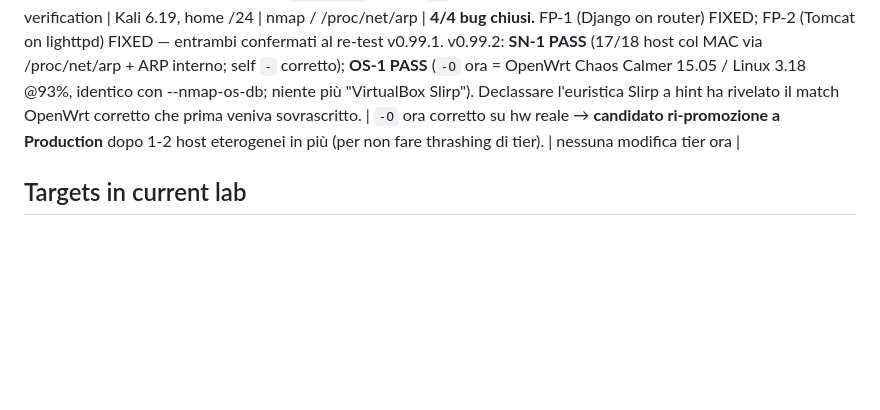
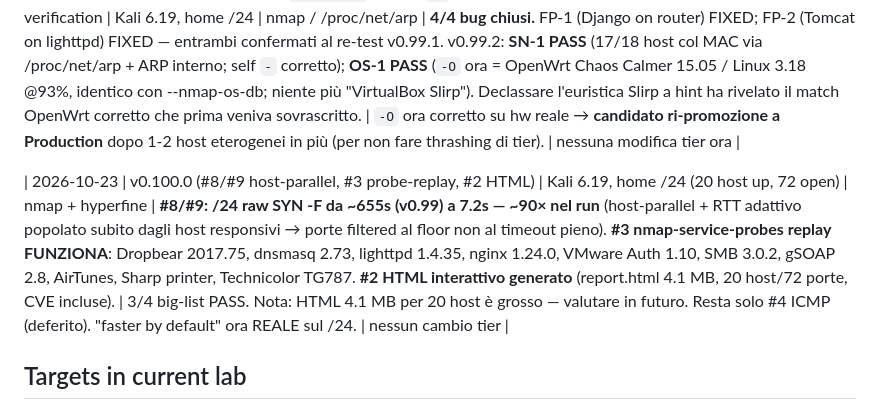
Before and after one commit to Sal1699/RustyMap, a Markdown page: LAB_VALIDATION.md, the part around the change. GitHub-like rendering; blank space fills up the shorter version.

Commit message:
docs: LAB_VALIDATION — v0.100.0 validated (#8/#9 ~90x, #3, #2)
v0.100.0 confirmed on the home /24: #8/#9 raw SYN -F /24 dropped from
~655s (v0.99) to 7.2s (~90x) thanks to host-parallelism + the adaptive
RTT being populated early by responsive hosts; #3 nmap-service-probes
replay identifies Dropbear/dnsmasq/lighttpd/nginx/VMware/SMB/gSOAP/etc.;
#2 interactive HTML generated. 3/4 big-list items done+validated; only
#4 (ICMP rate-limit) remains, deferred by design. (HTML 4.1 MB for 20
hosts noted for future trimming.)

Co-Authored-By: Claude Opus 4.8 <noreply@anthropic.com>

```diff
--- a/LAB_VALIDATION.md
+++ b/LAB_VALIDATION.md
@@ -56,6 +56,8 @@ To promote a feature from one tier to the next:
 | 2026-10-18 | v0.99.0 full run (script 607 + --port-script + --sn + maturità) | Kali 6.19, home /24 (router TIM, 18+ host) | nmap/NVD/hyperfine | Report `VALIDATION_0.99.md`. Script engine 607 OK (sweep -sV pulito); `--port-script` PASS; `--sn` PTR/JSONL ok ma MAC/lat vuoti; `--sV`/`--tls-grade`/`--ssh-audit` PASS; `--cve-for` 25 CVE vs NVD; `--host-timeout` esatto; SARIF/JSONL PASS. 2 FP + OS-1 trovati. | **v0.99.1:** FP-2 default-cred-likely Tomcat→marker-positivo; FP-1 Django dedup+marker specifici; SN-1 MAC via `ip neigh`/`arp -a` fallback; `--cve-for`→Production, `--smb-audit` resta Beta, **`-O` declassato a Beta** (match senza os-db inaffidabile, AP→"VirtualBox Slirp"). Perf: fast 1.39× più lento su /24 → conferma opt-in. | `--cve-for`→Prod; `-O`→Beta (demotion) |
 | 2026-10-22 | v0.99.1/.2 fix re-verification | Kali 6.19, home /24 | nmap / /proc/net/arp | **4/4 bug chiusi.** FP-1 (Django on router) FIXED; FP-2 (Tomcat on lighttpd) FIXED — entrambi confermati al re-test v0.99.1. v0.99.2: **SN-1 PASS** (17/18 host col MAC via /proc/net/arp + ARP interno; self `-` corretto); **OS-1 PASS** (`-O` ora = OpenWrt Chaos Calmer 15.05 / Linux 3.18 @93%, identico con --nmap-os-db; niente più "VirtualBox Slirp"). Declassare l'euristica Slirp a hint ha rivelato il match OpenWrt corretto che prima veniva sovrascritto. | `-O` ora corretto su hw reale → **candidato ri-promozione a Production** dopo 1-2 host eterogenei in più (per non fare thrashing di tier). | nessuna modifica tier ora |
 
+| 2026-10-23 | v0.100.0 (#8/#9 host-parallel, #3 probe-replay, #2 HTML) | Kali 6.19, home /24 (20 host up, 72 open) | nmap + hyperfine | **#8/#9: /24 raw SYN -F da ~655s (v0.99) a 7.2s — ~90× nel run** (host-parallel + RTT adattivo popolato subito dagli host responsivi → porte filtered al floor non al timeout pieno). **#3 nmap-service-probes replay FUNZIONA**: Dropbear 2017.75, dnsmasq 2.73, lighttpd 1.4.35, nginx 1.24.0, VMware Auth 1.10, SMB 3.0.2, gSOAP 2.8, AirTunes, Sharp printer, Technicolor TG787. **#2 HTML interattivo generato** (report.html 4.1 MB, 20 host/72 porte, CVE incluse). | 3/4 big-list PASS. Nota: HTML 4.1 MB per 20 host è grosso — valutare in futuro. Resta solo #4 ICMP (deferito). "faster by default" ora REALE sul /24. | nessun cambio tier |
+
 ## Targets in current lab
 
 _Fill in once you've confirmed which targets are available. This list
```
